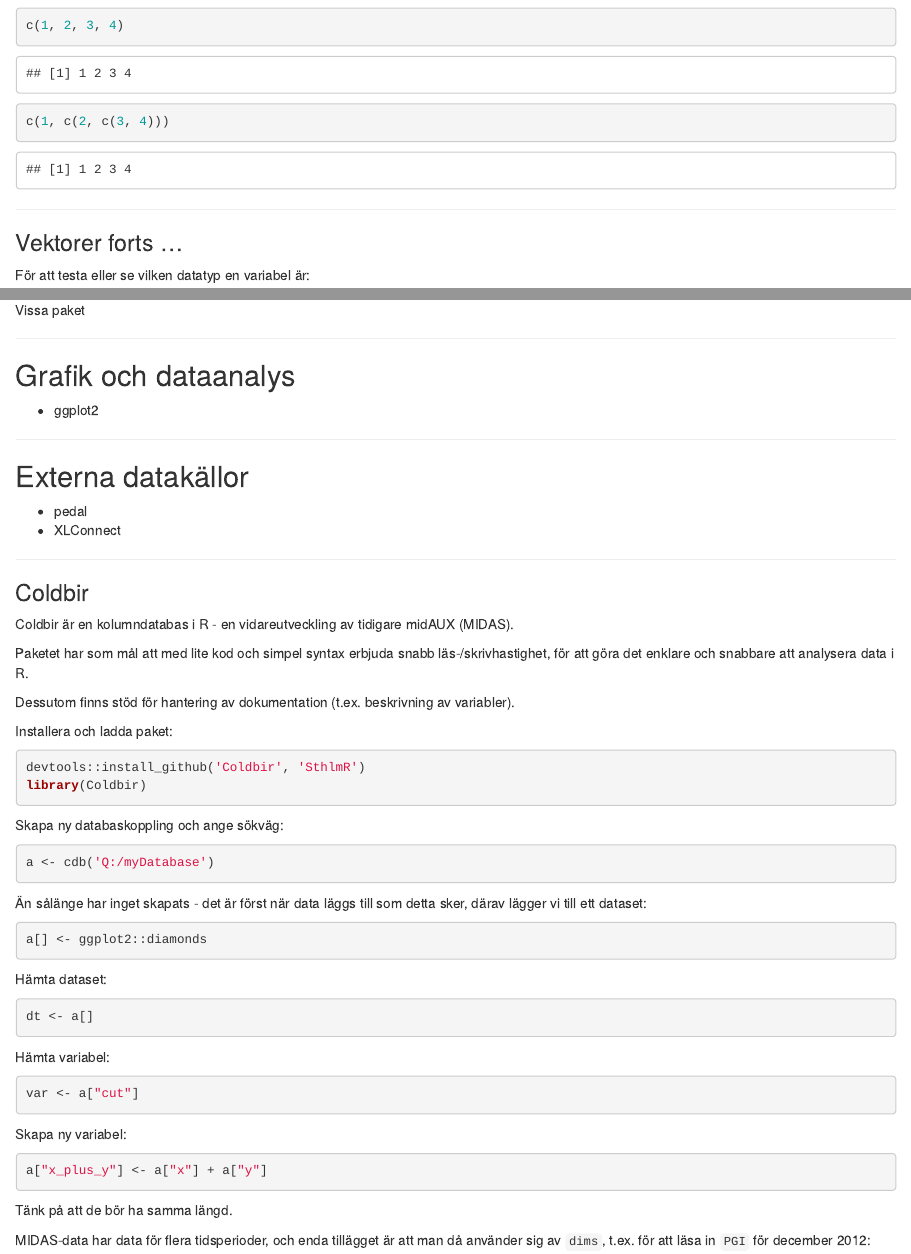
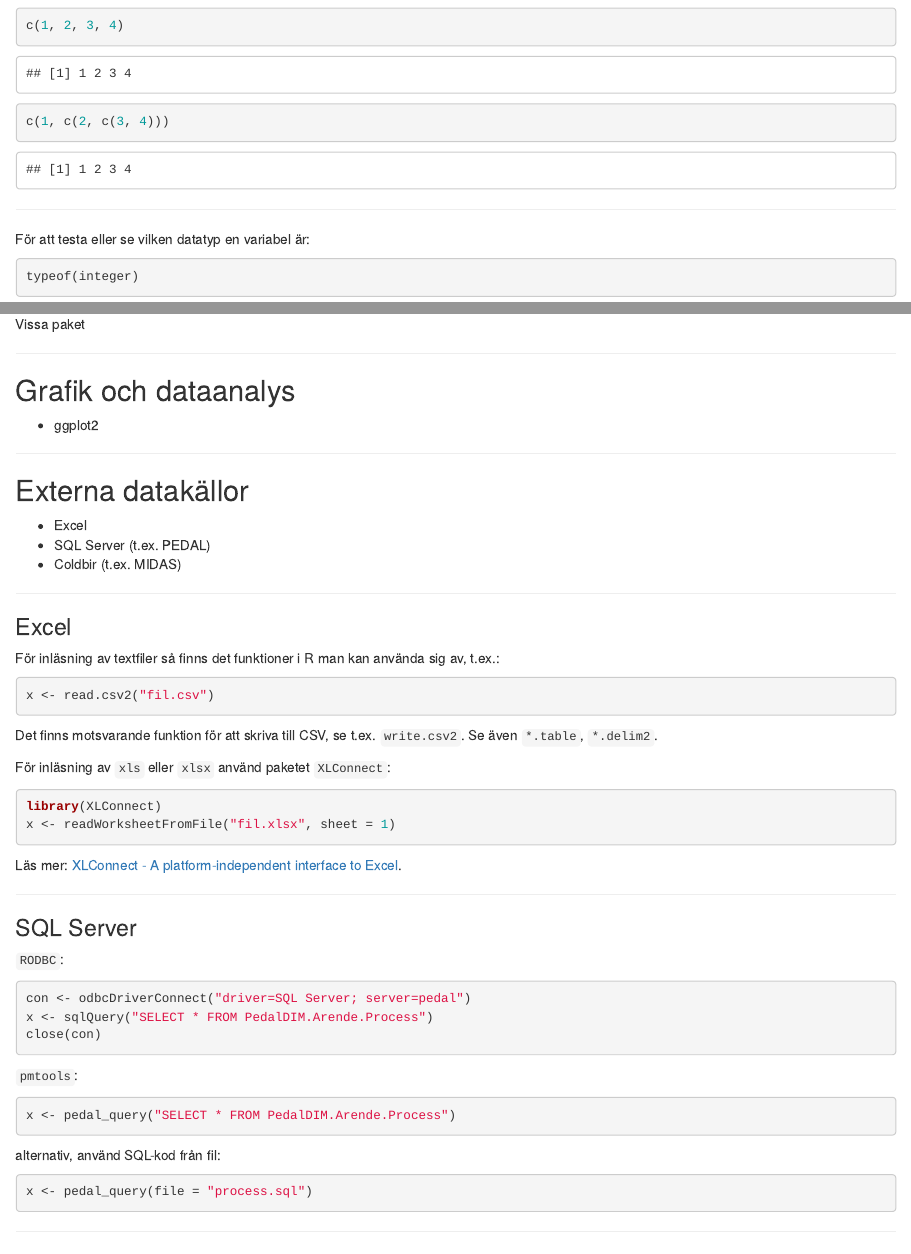
Before and after one commit to SwedishPensionsAgency/r-for-nyborjare, an R Markdown document (part-1.Rmd): the page in a window 1100 px wide, from 870 px down, and a second part further down, joined at a grey line. Rendered offline with R 4.5, knitr and Pandoc, with nearby package versions; code that draws random numbers runs with fixed seeds of ours; some code elsewhere in the file could not run offline.

Commit message:
externa datakallor

````diff
--- a/part-1.Rmd
+++ b/part-1.Rmd
@@ -59,8 +59,6 @@ c(1, c(2, c(3, 4)))
 
 ---
 
-### Vektorer forts ...
-
 För att testa eller se vilken datatyp en variabel är:
 
 ```{r}
@@ -487,8 +483,54 @@ Vissa paket
 
 ## Externa datakällor
 
-- pedal
-- XLConnect
+- Excel
+- SQL Server (t.ex. PEDAL)
+- Coldbir (t.ex. MIDAS)
+
+---
+
+### Excel
+
+För inläsning av textfiler så finns det funktioner i R man kan använda sig av, t.ex.:
+
+```{r, eval=F}
+x <- read.csv2("fil.csv")
+```
+
+Det finns motsvarande funktion för att skriva till CSV, se t.ex. `write.csv2`. Se även `*.table`, `*.delim2`.
+
+För inläsning av `xls` eller `xlsx` använd paketet `XLConnect`:
+
+```{r, eval=F}
+library(XLConnect)
+x <- readWorksheetFromFile("fil.xlsx", sheet = 1)
+```
+
+Läs mer: [XLConnect - A platform-independent interface to Excel](http://cran.r-project.org/web/packages/XLConnect/vignettes/XLConnect.pdf).
+
+---
+
+### SQL Server
+
+`RODBC`:
+
+```{r, eval=F}
+con <- odbcDriverConnect("driver=SQL Server; server=pedal")
+x <- sqlQuery("SELECT * FROM PedalDIM.Arende.Process")
+close(con)
+```
+
+`pmtools`:
+
+```{r, eval=F}
+x <- pedal_query("SELECT * FROM PedalDIM.Arende.Process")
+```
+
+alternativ, använd SQL-kod från fil:
+
+```{r, eval=F}
+x <- pedal_query(file = "process.sql")
+```
 
 ---
 
````
Also changed, not shown: part-1.Rmd (8 more changed lines).
